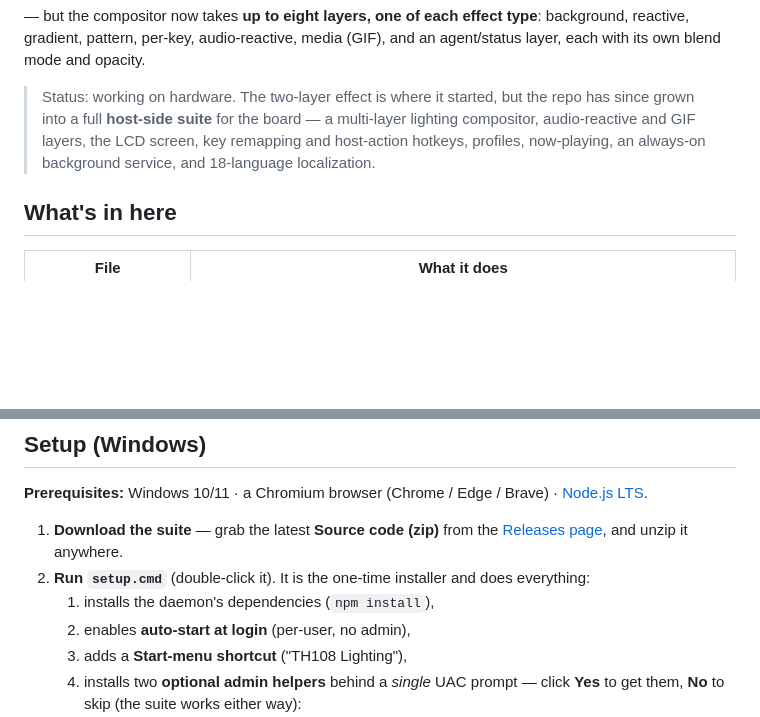
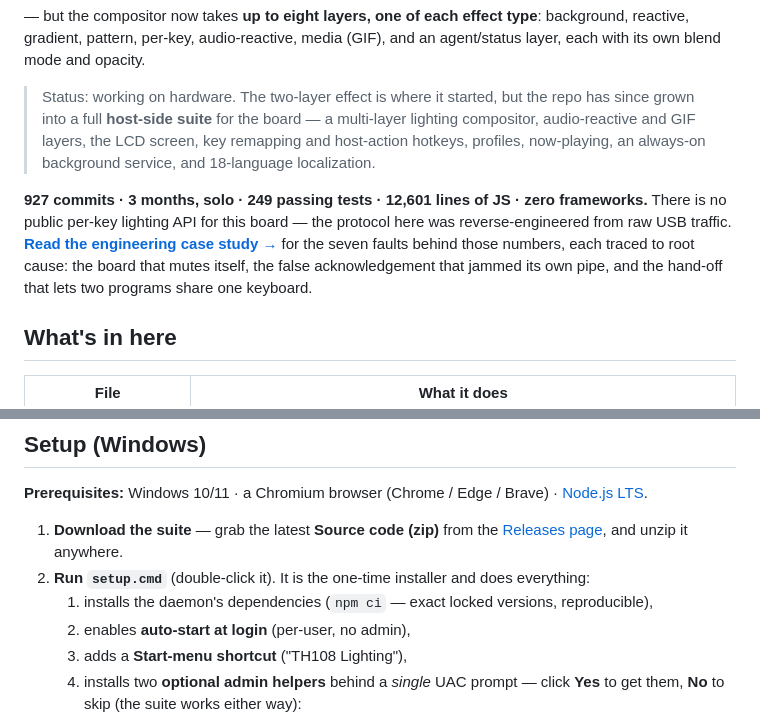
Before and after one commit to BeyondSmash/th108-suite, a Markdown page: README.md, 2 parts joined by grey strips. Drawn GitHub-style; blank space fills up the shorter version.

```diff
--- a/README.md
+++ b/README.md
@@ -27,6 +27,13 @@ each with its own blend mode and opacity.
 > audio-reactive and GIF layers, the LCD screen, key remapping and host-action hotkeys, profiles,
 > now-playing, an always-on background service, and 18-language localization.
 
+**927 commits · 3 months, solo · 249 passing tests · 12,601 lines of JS · zero frameworks.**
+There is no public per-key lighting API for this board — the protocol here was
+reverse-engineered from raw USB traffic. **[Read the engineering case study →](CASE_STUDY.md)**
+for the seven faults behind those numbers, each traced to root cause: the board that mutes
+itself, the false acknowledgement that jammed its own pipe, and the hand-off that lets two
+programs share one keyboard.
+
 ## What's in here
 
 | File | What it does |
@@ -54,7 +61,7 @@ each with its own blend mode and opacity.
 
 1. **Download the suite** — grab the latest **Source code (zip)** from the [Releases page](https://github.com/BeyondSmash/th108-suite/releases), and unzip it anywhere.
 2. **Run `setup.cmd`** (double-click it). It is the one-time installer and does everything:
-   1. installs the daemon's dependencies (`npm install`),
+   1. installs the daemon's dependencies (`npm ci` — exact locked versions, reproducible),
    2. enables **auto-start at login** (per-user, no admin),
    3. adds a **Start-menu shortcut** ("TH108 Lighting"),
    4. installs two **optional admin helpers** behind a *single* UAC prompt — click **Yes** to get them, **No** to skip (the suite works either way):
```
Also changed, not shown: CASE_STUDY.md (added, +116 -0 lines).
